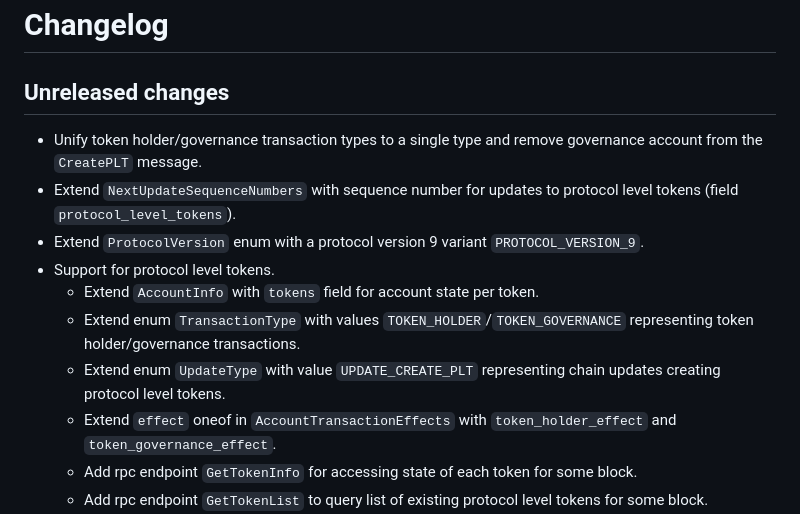
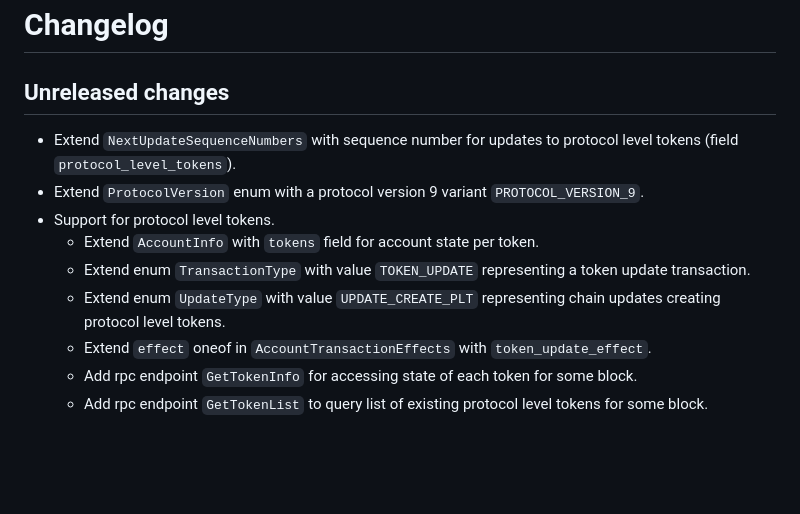
Before and after one commit to Concordium/concordium-grpc-api, a Markdown page: CHANGELOG.md, the part around the change. GitHub-like rendering; blank space fills up the shorter version.

Commit message:
update changelog

```diff
--- a/CHANGELOG.md
+++ b/CHANGELOG.md
@@ -2,15 +2,13 @@
 
 ## Unreleased changes
 
-- Unify token holder/governance transaction types to a single type and remove
-  governance account from the `CreatePLT` message.
 - Extend `NextUpdateSequenceNumbers` with sequence number for updates to protocol level tokens (field `protocol_level_tokens`).
 - Extend `ProtocolVersion` enum with a protocol version 9 variant `PROTOCOL_VERSION_9`.
 - Support for protocol level tokens.
   - Extend `AccountInfo` with `tokens` field for account state per token.
-  - Extend enum `TransactionType` with values `TOKEN_HOLDER`/`TOKEN_GOVERNANCE` representing token holder/governance transactions.
+  - Extend enum `TransactionType` with value `TOKEN_UPDATE` representing a token update transaction.
   - Extend enum `UpdateType` with value `UPDATE_CREATE_PLT` representing chain updates creating protocol level tokens.
-  - Extend `effect` oneof in `AccountTransactionEffects` with `token_holder_effect` and `token_governance_effect`.
+  - Extend `effect` oneof in `AccountTransactionEffects` with `token_update_effect`.
   - Add rpc endpoint `GetTokenInfo` for accessing state of each token for some block.
   - Add rpc endpoint `GetTokenList` to query list of existing protocol level tokens for some block.
   - Extend `reason` oneof in `RejectReason` with:
```
